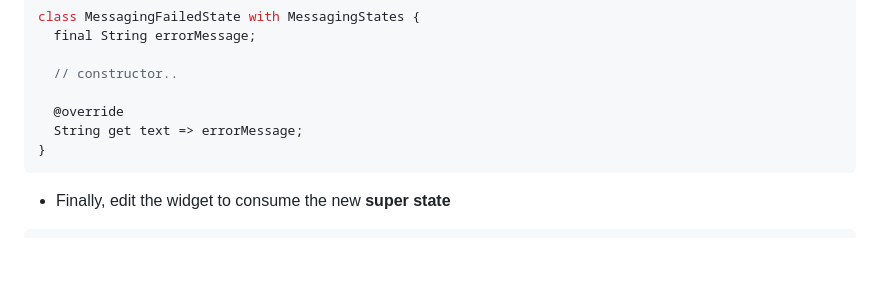
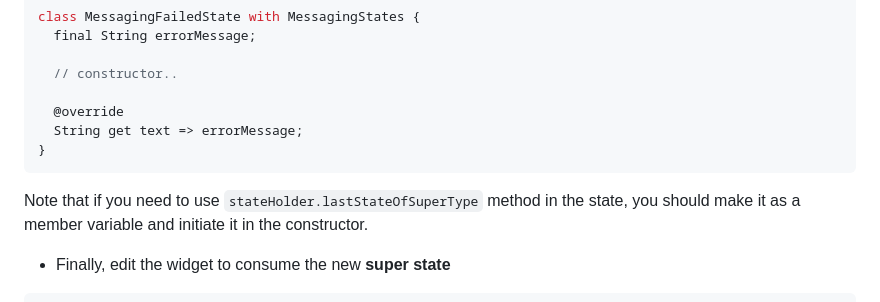
Before and after one commit to Mohamed-Shalabi/flutter-stateful-bloc, a Markdown page: README.md, the part around the change. Rendered like a GitHub page; blank space fills up the shorter version.

````diff
--- a/README.md
+++ b/README.md
@@ -228,6 +228,7 @@ class MessagingFailedState with MessagingStates {
   String get text => errorMessage;
 }
 ```
+Note that if you need to use `stateHolder.lastStateOfSuperType` method in the state, you should make it as a member variable and initiate it in the constructor.
 - Finally, edit the widget to consume the new **super state**
 ```dart
 @override
````
